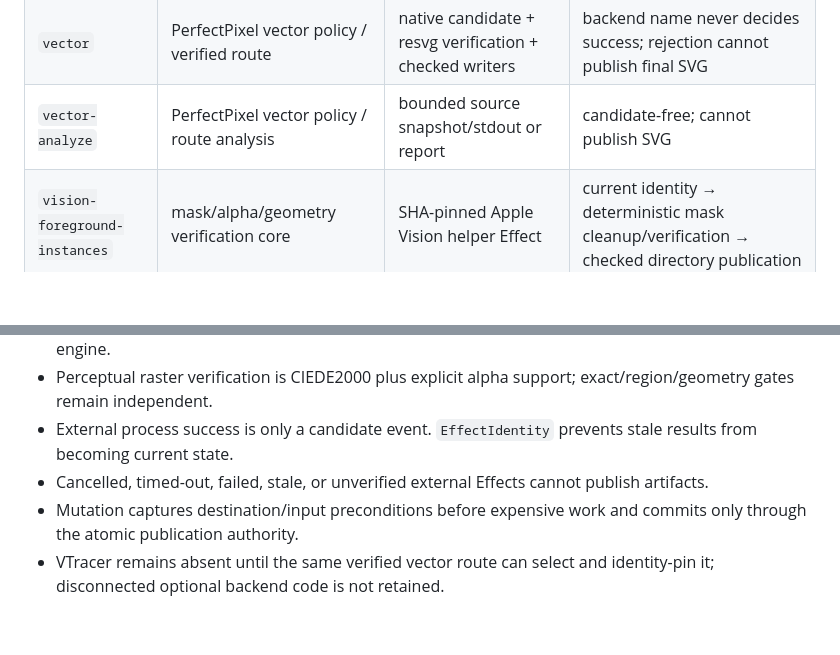
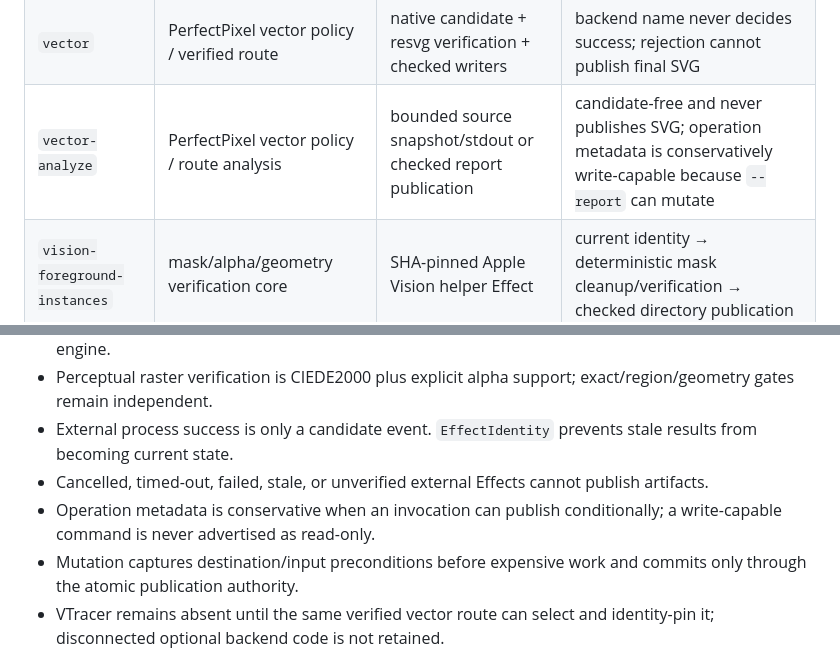
Before and after one commit to AxiomOrient/perfectpixel, a Markdown page: docs/FUNCTION_MATRIX.md, 2 parts joined by grey strips. GitHub-like rendering; blank space fills up the shorter version.

Commit message:
docs: align vector analysis risk with report publication

```diff
--- a/docs/FUNCTION_MATRIX.md
+++ b/docs/FUNCTION_MATRIX.md
@@ -16,7 +16,7 @@ A capability is working only when its public trigger reaches the listed semantic
 | `bundle` | sprite semantics / atlas plan | deterministic packing + artifact-set publisher | complete verified sprite generation only |
 | `texture-compile` | texture operation + KTX2 verifier | SHA-pinned KTX process Effects | current candidate → structure + decode roundtrip verification → checked file publication |
 | `vector` | PerfectPixel vector policy / verified route | native candidate + resvg verification + checked writers | backend name never decides success; rejection cannot publish final SVG |
-| `vector-analyze` | PerfectPixel vector policy / route analysis | bounded source snapshot/stdout or report | candidate-free; cannot publish SVG |
+| `vector-analyze` | PerfectPixel vector policy / route analysis | bounded source snapshot/stdout or checked report publication | candidate-free and never publishes SVG; operation metadata is conservatively write-capable because `--report` can mutate |
 | `vision-foreground-instances` | mask/alpha/geometry verification core | SHA-pinned Apple Vision helper Effect | current identity → deterministic mask cleanup/verification → checked directory publication |
 | `motion-scaffold` | deterministic motion scaffold compiler | recoverable artifact-set publisher | new scaffold invalidates prior build artifacts bound to old scene |
 | `motion-build` | deterministic motion compiler | recoverable artifact-set publisher | verified request/source identity before commit |
@@ -48,6 +48,7 @@ A capability is working only when its public trigger reaches the listed semantic
 - Perceptual raster verification is CIEDE2000 plus explicit alpha support; exact/region/geometry gates remain independent.
 - External process success is only a candidate event. `EffectIdentity` prevents stale results from becoming current state.
 - Cancelled, timed-out, failed, stale, or unverified external Effects cannot publish artifacts.
+- Operation metadata is conservative when an invocation can publish conditionally; a write-capable command is never advertised as read-only.
 - Mutation captures destination/input preconditions before expensive work and commits only through the atomic publication authority.
 - VTracer remains absent until the same verified vector route can select and identity-pin it; disconnected optional backend code is not retained.
 
```
